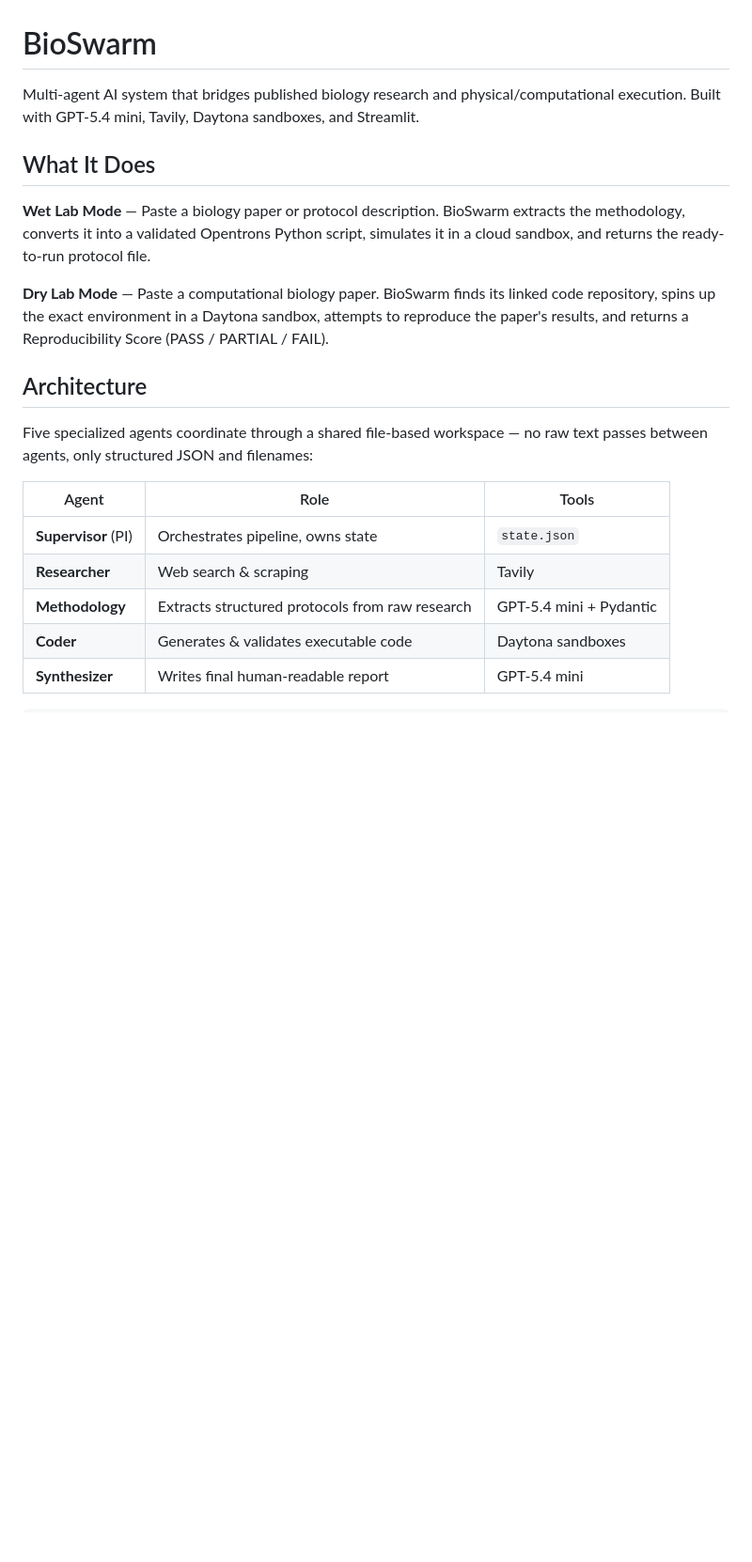
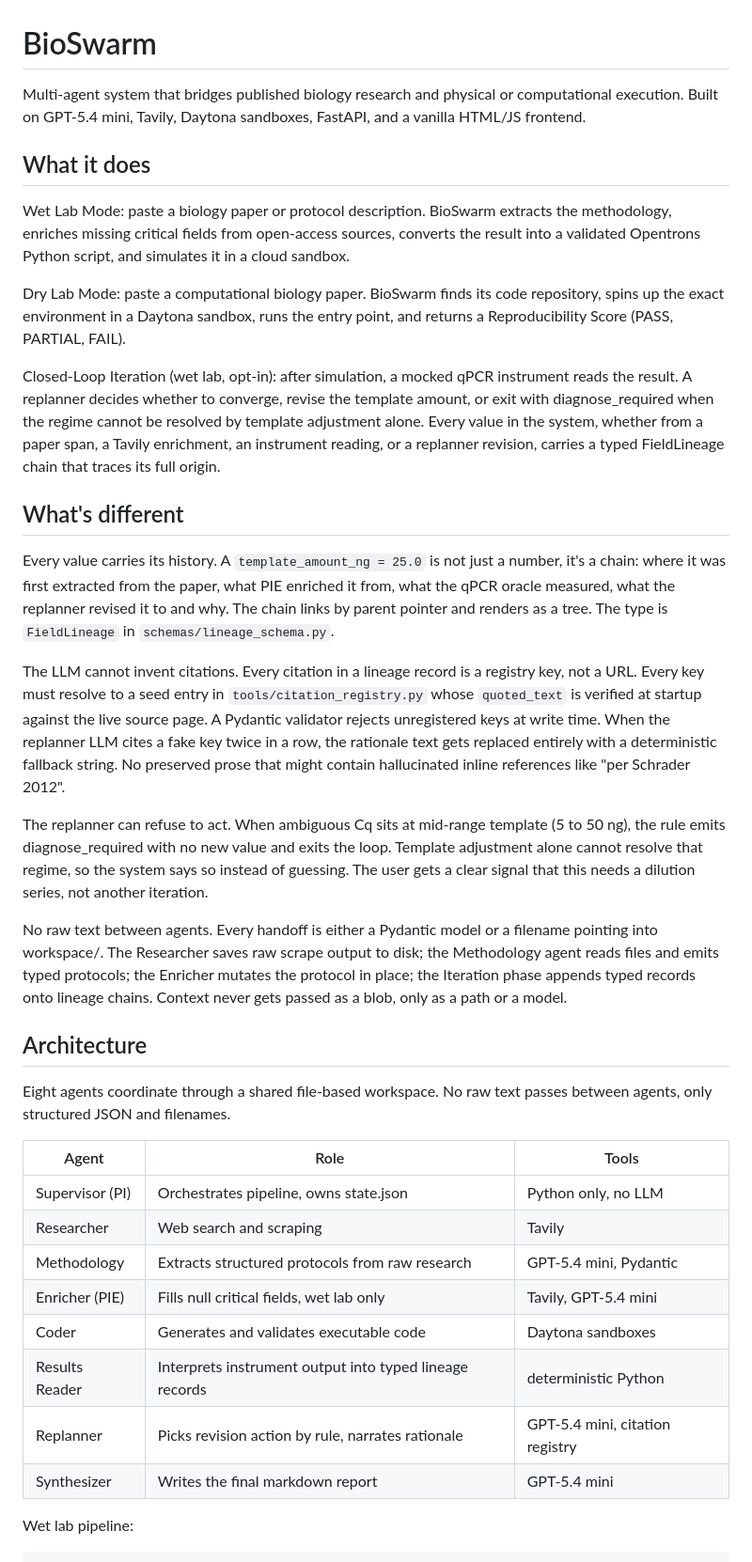
Before and after one commit to aalxi/bio-swarm, a Markdown page: README.md, the part around one of its changes. Shown at 94% size. Drawn GitHub-style; blank space fills up the shorter version.

````diff
--- a/README.md
+++ b/README.md
@@ -1,23 +1,40 @@
 # BioSwarm
 
-Multi-agent AI system that bridges published biology research and physical/computational execution. Built with GPT-5.4 mini, Tavily, Daytona sandboxes, and Streamlit.
+Multi-agent system that bridges published biology research and physical or computational execution. Built on GPT-5.4 mini, Tavily, Daytona sandboxes, FastAPI, and a vanilla HTML/JS frontend.
 
-## What It Does
+## What it does
 
-**Wet Lab Mode** — Paste a biology paper or protocol description. BioSwarm extracts the methodology, converts it into a validated Opentrons Python script, simulates it in a cloud sandbox, and returns the ready-to-run protocol file.
+Wet Lab Mode: paste a biology paper or protocol description. BioSwarm extracts the methodology, enriches missing critical fields from open-access sources, converts the result into a validated Opentrons Python script, and simulates it in a cloud sandbox.
 
-**Dry Lab Mode** — Paste a computational biology paper. BioSwarm finds its linked code repository, spins up the exact environment in a Daytona sandbox, attempts to reproduce the paper's results, and returns a Reproducibility Score (PASS / PARTIAL / FAIL).
+Dry Lab Mode: paste a computational biology paper. BioSwarm finds its code repository, spins up the exact environment in a Daytona sandbox, runs the entry point, and returns a Reproducibility Score (PASS, PARTIAL, FAIL).
+
+Closed-Loop Iteration (wet lab, opt-in): after simulation, a mocked qPCR instrument reads the result. A replanner decides whether to converge, revise the template amount, or exit with diagnose_required when the regime cannot be resolved by template adjustment alone. Every value in the system, whether from a paper span, a Tavily enrichment, an instrument reading, or a replanner revision, carries a typed FieldLineage chain that traces its full origin.
+
+## What's different
+
+Every value carries its history. A `template_amount_ng = 25.0` is not just a number, it's a chain: where it was first extracted from the paper, what PIE enriched it from, what the qPCR oracle measured, what the replanner revised it to and why. The chain links by parent pointer and renders as a tree. The type is `FieldLineage` in `schemas/lineage_schema.py`.
+
+The LLM cannot invent citations. Every citation in a lineage record is a registry key, not a URL. Every key must resolve to a seed entry in `tools/citation_registry.py` whose `quoted_text` is verified at startup against the live source page. A Pydantic validator rejects unregistered keys at write time. When the replanner LLM cites a fake key twice in a row, the rationale text gets replaced entirely with a deterministic fallback string. No preserved prose that might contain hallucinated inline references like "per Schrader 2012".
+
+The replanner can refuse to act. When ambiguous Cq sits at mid-range template (5 to 50 ng), the rule emits diagnose_required with no new value and exits the loop. Template adjustment alone cannot resolve that regime, so the system says so instead of guessing. The user gets a clear signal that this needs a dilution series, not another iteration.
+
+No raw text between agents. Every handoff is either a Pydantic model or a filename pointing into workspace/. The Researcher saves raw scrape output to disk; the Methodology agent reads files and emits typed protocols; the Enricher mutates the protocol in place; the Iteration phase appends typed records onto lineage chains. Context never gets passed as a blob, only as a path or a model.
 
 ## Architecture
 
-Five specialized agents coordinate through a shared file-based workspace — no raw text passes between agents, only structured JSON and filenames:
+Eight agents coordinate through a shared file-based workspace. No raw text passes between agents, only structured JSON and filenames.
 
 | Agent | Role | Tools |
 |---|---|---|
-| **Supervisor** (PI) | Orchestrates pipeline, owns state | `state.json` |
-| **Researcher** | Web search & scraping | Tavily |
-| **Methodology** | Extracts structured protocols from raw research | GPT-5.4 mini + Pydantic |
-| **Coder** | Generates & validates executable code | Daytona sandboxes |
-| **Synthesizer** | Writes final human-readable report | GPT-5.4 mini |
+| Supervisor (PI) | Orchestrates pipeline, owns state.json | Python only, no LLM |
+| Researcher | Web search and scraping | Tavily |
+| Methodology | Extracts structured protocols from raw research | GPT-5.4 mini, Pydantic |
+| Enricher (PIE) | Fills null critical fields, wet lab only | Tavily, GPT-5.4 mini |
+| Coder | Generates and validates executable code | Daytona sandboxes |
+| Results Reader | Interprets instrument output into typed lineage records | deterministic Python |
+| Replanner | Picks revision action by rule, narrates rationale | GPT-5.4 mini, citation registry |
+| Synthesizer | Writes the final markdown report | GPT-5.4 mini |
+
+Wet lab pipeline:
 
 ```
````
Also changed, not shown: other parts of README.md (+89 -56 lines).
